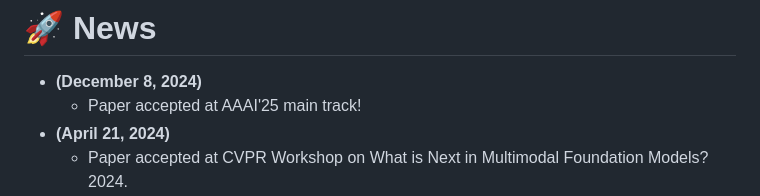
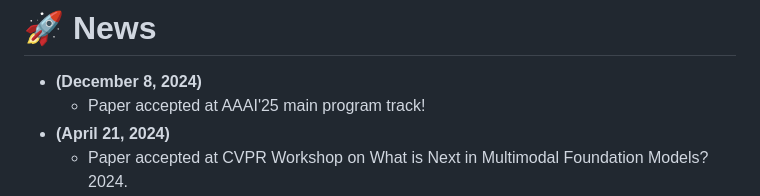
Before and after one commit to muzairkhattak/ProText, a Markdown page: README.md, the part around the change. GitHub-like rendering.

Commit message:
Adds AAAI'25 acceptance details.

```diff
--- a/README.md
+++ b/README.md
@@ -19,7 +19,7 @@ Official PyTorch implementation
 
 # :rocket: News
 * **(December 8, 2024)**
-  * Paper accepted at AAAI'25 main track!
+  * Paper accepted at AAAI'25 main program track!
 * **(April 21, 2024)**
   * Paper accepted at CVPR Workshop on What is Next in Multimodal Foundation Models? 2024.
 * **(Jan 05, 2023)**
```
